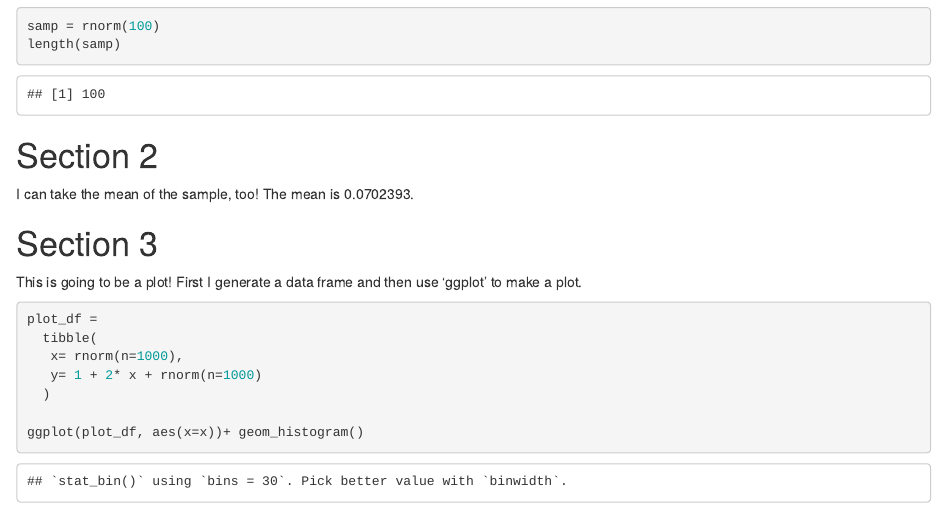
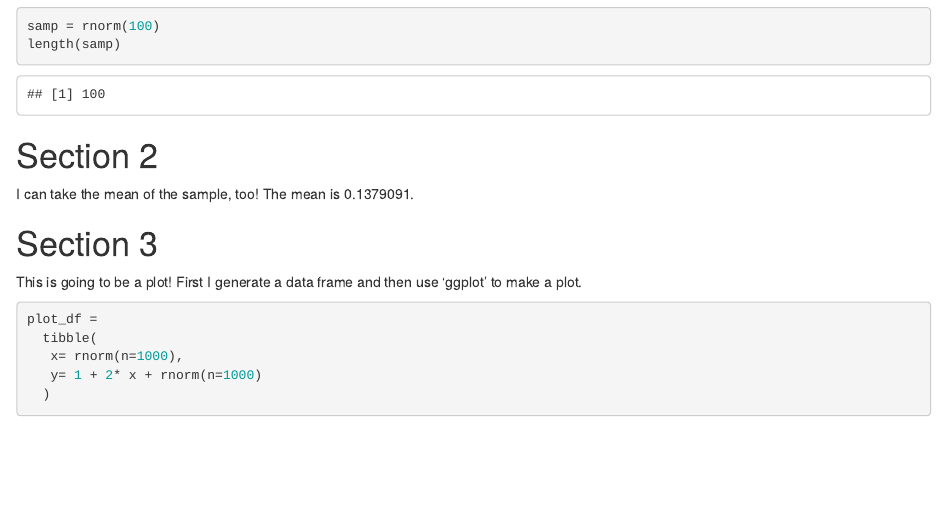
Before and after one commit to hemangi94/example_repo_2, an R Markdown document (template.Rmd): the page in a window 1100 px wide, from 410 px down. The pictures show the output file template.html that the author committed with the source, opened offline.

Commit message:
got rid of plot

````diff
--- a/template.Rmd
+++ b/template.Rmd
@@ -37,5 +37,5 @@ plot_df =
    y= 1 + 2* x + rnorm(n=1000)
   )
 
-ggplot(plot_df, aes(x=x))+ geom_histogram()
+
 ```
````
Also changed, not shown: template.html.
